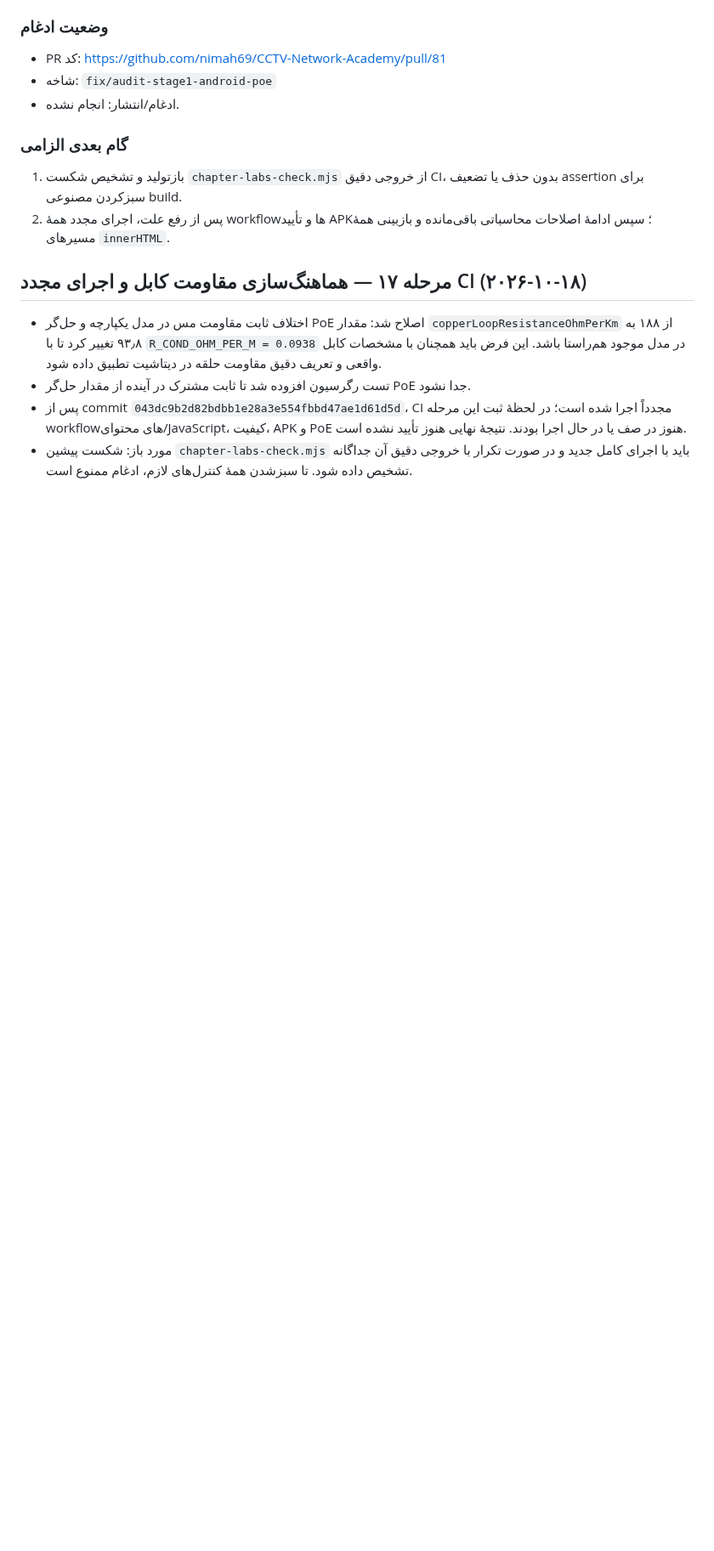
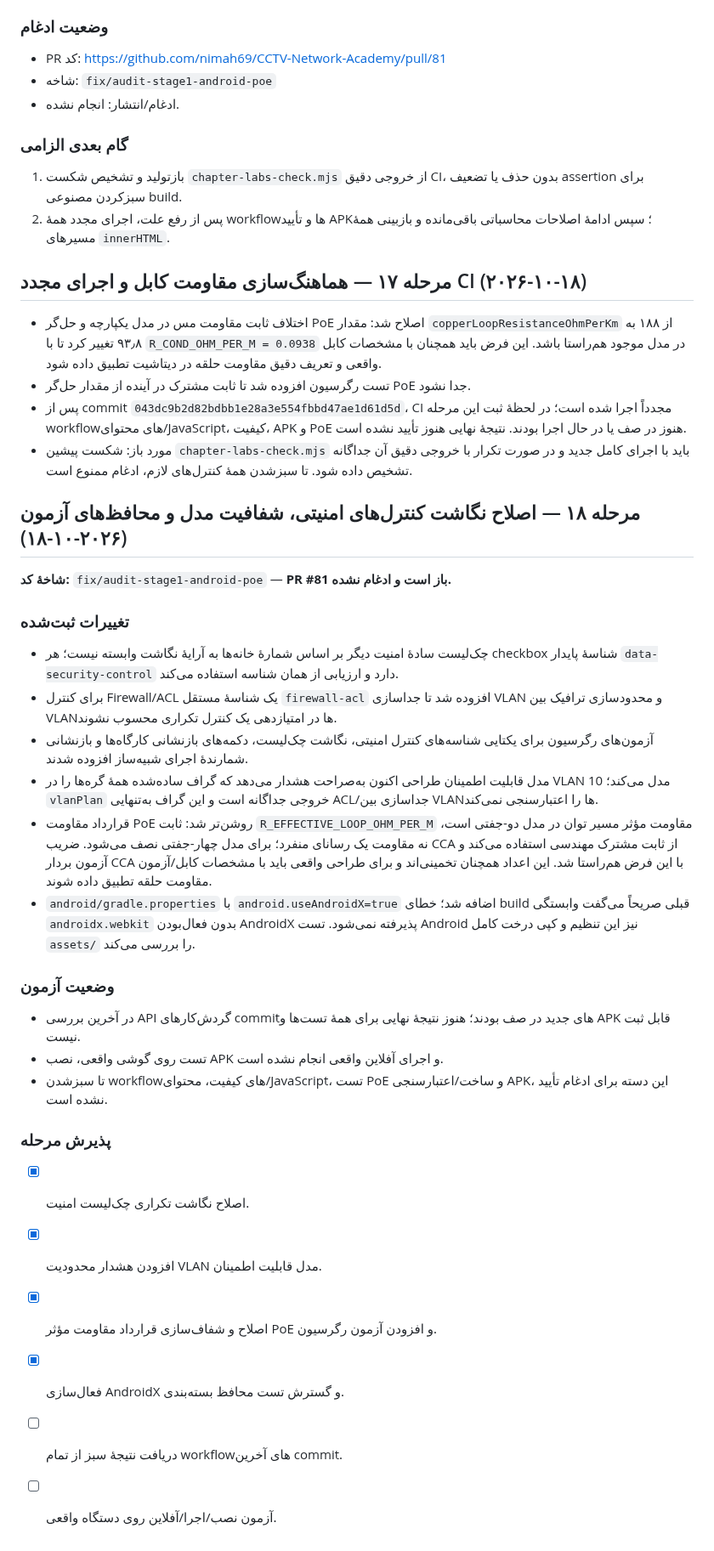
Before and after one commit to nimah69/CCTV-Network-Academy, a Markdown page: docs/AUDIT-AND-REMEDIATION-PLAN.md, the part around the change. Shown at 85% size. GitHub-like rendering; blank space fills up the shorter version.

Commit message:
docs(audit): record security mapping and model clarity fixes

```diff
--- a/docs/AUDIT-AND-REMEDIATION-PLAN.md
+++ b/docs/AUDIT-AND-REMEDIATION-PLAN.md
@@ -654,3 +654,29 @@
 - تست رگرسیون افزوده شد تا ثابت مشترک در آینده از مقدار حل‌گر PoE جدا نشود.
 - پس از commit `043dc9b2d82bdbb1e28a3e554fbbd47ae1d61d5d`، CI مجدداً اجرا شده است؛ در لحظهٔ ثبت این مرحله workflowهای محتوای/JavaScript، کیفیت، APK و PoE هنوز در صف یا در حال اجرا بودند. نتیجهٔ نهایی هنوز تأیید نشده است.
 - مورد باز: شکست پیشین `chapter-labs-check.mjs` باید با اجرای کامل جدید و در صورت تکرار با خروجی دقیق آن جداگانه تشخیص داده شود. تا سبزشدن همهٔ کنترل‌های لازم، ادغام ممنوع است.
+
+
+## مرحله ۱۸ — اصلاح نگاشت کنترل‌های امنیتی، شفافیت مدل و محافظ‌های آزمون (۲۰۲۶-۱۰-۱۸)
+
+**شاخهٔ کد:** `fix/audit-stage1-android-poe` — **PR #81 باز است و ادغام نشده.**
+
+### تغییرات ثبت‌شده
+- چک‌لیست سادهٔ امنیت دیگر بر اساس شمارهٔ خانه‌ها به آرایهٔ نگاشت وابسته نیست؛ هر checkbox شناسهٔ پایدار `data-security-control` دارد و ارزیابی از همان شناسه استفاده می‌کند.
+- برای کنترل Firewall/ACL یک شناسهٔ مستقل `firewall-acl` افزوده شد تا جداسازی VLAN و محدودسازی ترافیک بین VLANها در امتیازدهی یک کنترل تکراری محسوب نشوند.
+- آزمون‌های رگرسیون برای یکتایی شناسه‌های کنترل امنیتی، نگاشت چک‌لیست، دکمه‌های بازنشانی کارگاه‌ها و بازنشانی شمارندهٔ اجرای شبیه‌ساز افزوده شدند.
+- مدل قابلیت اطمینان طراحی اکنون به‌صراحت هشدار می‌دهد که گراف ساده‌شده همهٔ گره‌ها را در VLAN 10 مدل می‌کند؛ `vlanPlan` خروجی جداگانه است و این گراف به‌تنهایی ACL/جداسازی بین VLANها را اعتبارسنجی نمی‌کند.
+- قرارداد مقاومت PoE روشن‌تر شد: ثابت `R_EFFECTIVE_LOOP_OHM_PER_M` مقاومت مؤثر مسیر توان در مدل دو-جفتی است، نه مقاومت یک رسانای منفرد؛ برای مدل چهار-جفتی نصف می‌شود. ضریب CCA از ثابت مشترک مهندسی استفاده می‌کند و آزمون بردار CCA با این فرض هم‌راستا شد. این اعداد همچنان تخمینی‌اند و برای طراحی واقعی باید با مشخصات کابل/آزمون مقاومت حلقه تطبیق داده شوند.
+- `android/gradle.properties` با `android.useAndroidX=true` اضافه شد؛ خطای build قبلی صریحاً می‌گفت وابستگی `androidx.webkit` بدون فعال‌بودن AndroidX پذیرفته نمی‌شود. تست Android نیز این تنظیم و کپی درخت کامل `assets/` را بررسی می‌کند.
+
+### وضعیت آزمون
+- در آخرین بررسی API گردش‌کارهای commitهای جدید در صف بودند؛ هنوز نتیجهٔ نهایی برای همهٔ تست‌ها و APK قابل ثبت نیست.
+- تست روی گوشی واقعی، نصب APK و اجرای آفلاین واقعی انجام نشده است.
+- تا سبزشدن workflowهای کیفیت، محتوای/JavaScript، تست PoE و ساخت/اعتبارسنجی APK، این دسته برای ادغام تأیید نشده است.
+
+### پذیرش مرحله
+- [x] اصلاح نگاشت تکراری چک‌لیست امنیت.
+- [x] افزودن هشدار محدودیت VLAN مدل قابلیت اطمینان.
+- [x] اصلاح و شفاف‌سازی قرارداد مقاومت مؤثر PoE و افزودن آزمون رگرسیون.
+- [x] فعال‌سازی AndroidX و گسترش تست محافظ بسته‌بندی.
+- [ ] دریافت نتیجهٔ سبز از تمام workflowهای آخرین commit.
+- [ ] آزمون نصب/اجرا/آفلاین روی دستگاه واقعی.
```
